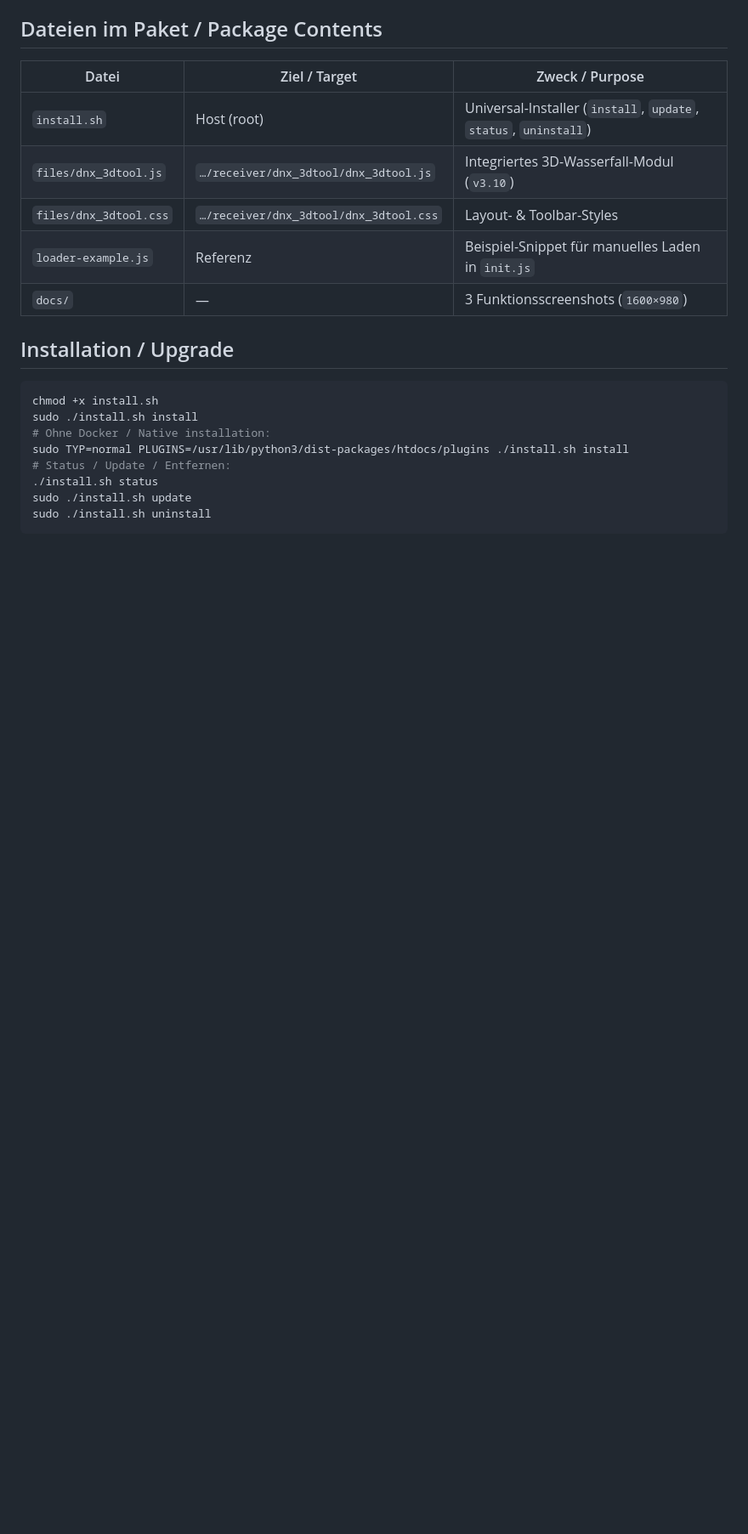
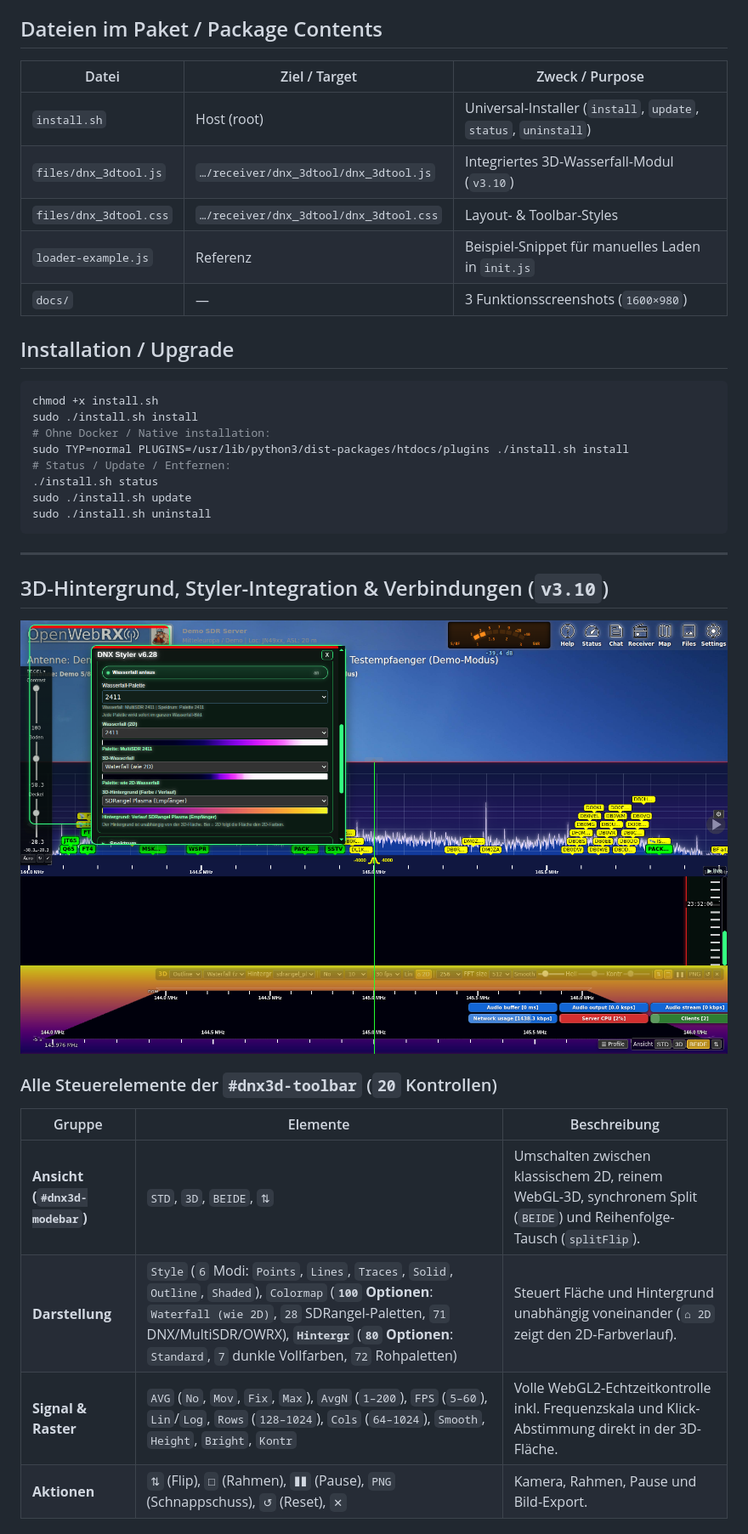
Before and after one commit to KanotixPinguin/DNX-Integrated-Waterfall-3D, a Markdown page: README.md, the part around one of its changes. Shown at 85% size. Rendered like a GitHub page; pictures changed too: docs/styler-3d-hintergrund-beide.png (added); blank space fills up the shorter version.

Commit message:
docs: document 20 toolbar controls, 3D backgrounds, Styler sync and ecosystem connections

````diff
--- a/README.md
+++ b/README.md
@@ -65,3 +65,19 @@ sudo TYP=normal PLUGINS=/usr/lib/python3/dist-packages/htdocs/plugins ./install.
 sudo ./install.sh update
 sudo ./install.sh uninstall
 ```
+
+---
+
+## 3D-Hintergrund, Styler-Integration & Verbindungen (`v3.10`)
+
+![Styler & 3D-Hintergrund im BEIDE-Modus](docs/styler-3d-hintergrund-beide.png)
+
+### Alle Steuerelemente der `#dnx3d-toolbar` (`20` Kontrollen)
+
+| Gruppe | Elemente | Beschreibung |
+|---|---|---|
+| **Ansicht (`#dnx3d-modebar`)** | `STD`, `3D`, `BEIDE`, `⇅` | Umschalten zwischen klassischem 2D, reinem WebGL-3D, synchronem Split (`BEIDE`) und Reihenfolge-Tausch (`splitFlip`). |
+| **Darstellung** | `Style` (`6` Modi: `Points`, `Lines`, `Traces`, `Solid`, `Outline`, `Shaded`), `Colormap` (**`100` Optionen**: `Waterfall (wie 2D)`, `28` SDRangel-Paletten, `71` DNX/MultiSDR/OWRX), **`Hintergr`** (**`80` Optionen**: `Standard`, `7` dunkle Vollfarben, `72` Rohpaletten) | Steuert Fläche und Hintergrund unabhängig voneinander (`⌂ 2D` zeigt den 2D-Farbverlauf). |
+| **Signal & Raster** | `AVG` (`No`, `Mov`, `Fix`, `Max`), `AvgN` (`1–200`), `FPS` (`5–60`), `Lin`/`Log`, `Rows` (`128–1024`), `Cols` (`64–1024`), `Smooth`, `Height`, `Bright`, `Kontr` | Volle WebGL2-Echtzeitkontrolle inkl. Frequenzskala und Klick-Abstimmung direkt in der 3D-Fläche. |
+| **Aktionen** | `⇅` (Flip), `□` (Rahmen), `❚❚` (Pause), `PNG` (Schnappschuss), `↺` (Reset), `✕` | Kamera, Rahmen, Pause und Bild-Export. |
+
````
Also changed, not shown: other parts of README.md (+8 -0 lines), docs/dnx-architektur-verbindungen.png (added), docs/dnx-datenfluss-speicherung.png (added), 1 other file.
